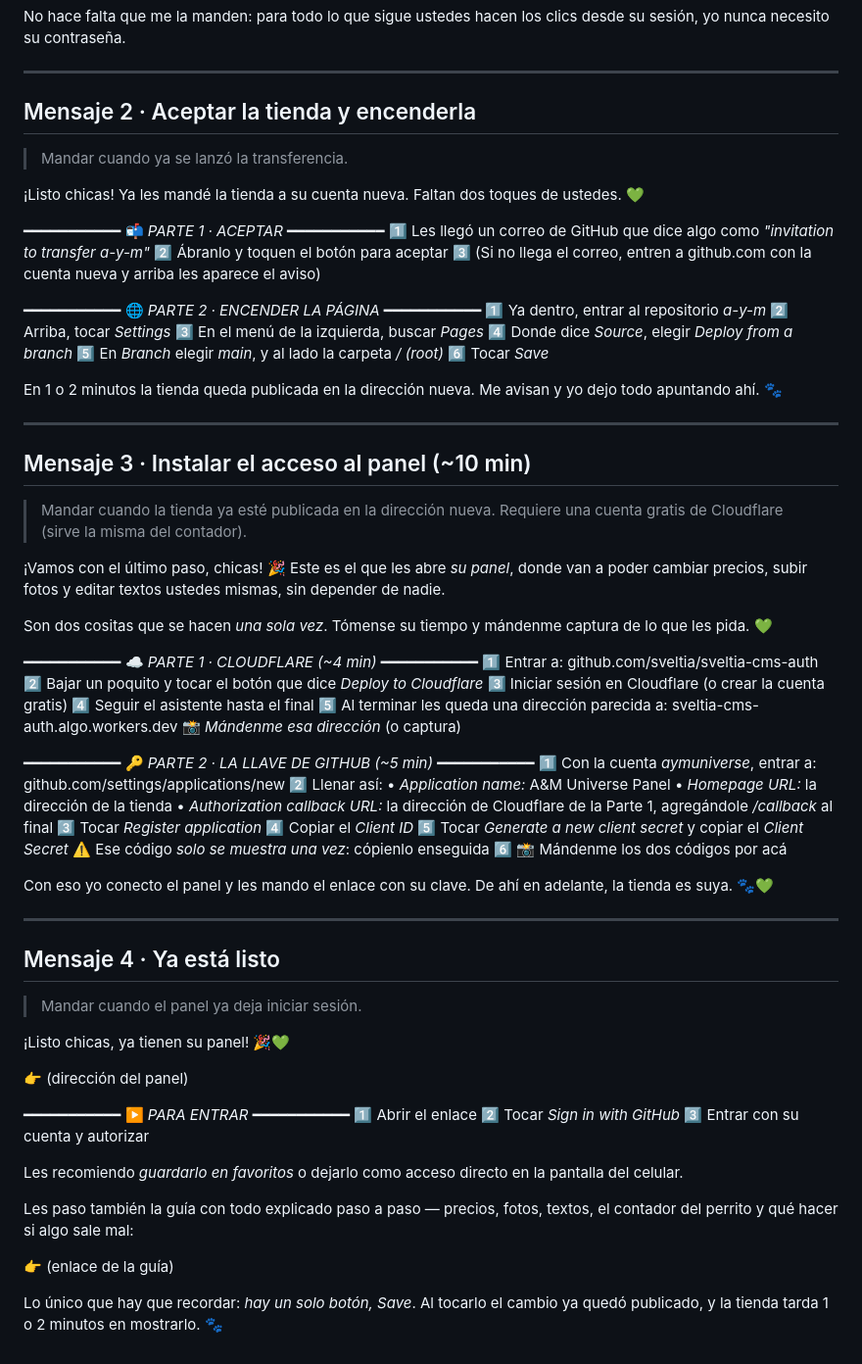
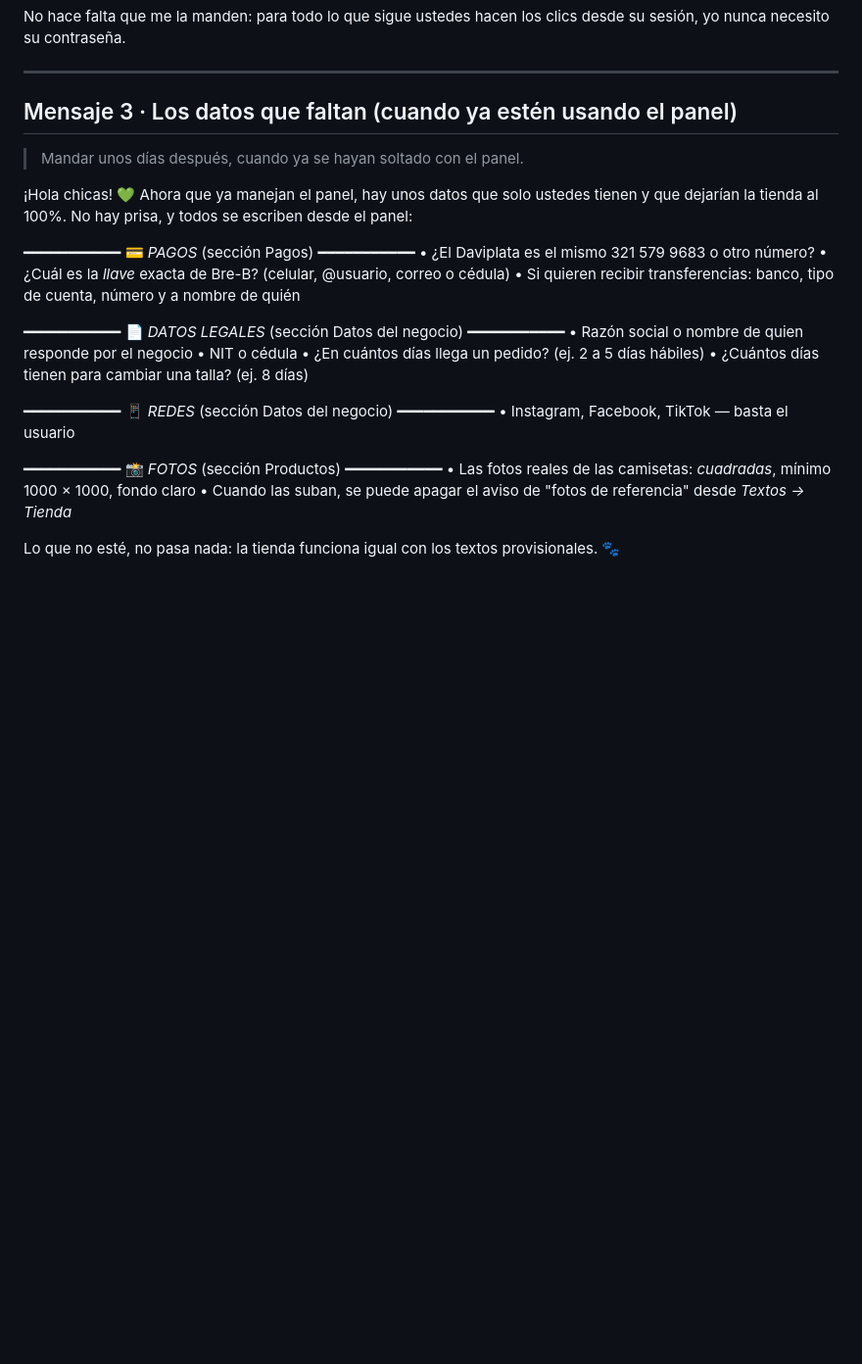
Before and after one commit to Droko1982/a-y-m, a Markdown page: PANEL-MENSAJE-CLIENTAS.md, the part around one of its changes. Shown at 98% size. Drawn GitHub-style; blank space fills up the shorter version.

```diff
--- a/PANEL-MENSAJE-CLIENTAS.md
+++ b/PANEL-MENSAJE-CLIENTAS.md
@@ -90,91 +108,37 @@ No hace falta que me la manden: para todo lo que sigue ustedes hacen los clics d
 
 ---
 
-## Mensaje 2 · Aceptar la tienda y encenderla
+## Mensaje 3 · Los datos que faltan (cuando ya estén usando el panel)
 
-> Mandar cuando ya se lanzó la transferencia.
+> Mandar unos días después, cuando ya se hayan soltado con el panel.
 
-¡Listo chicas! Ya les mandé la tienda a su cuenta nueva. Faltan dos toques de ustedes. 💚
+¡Hola chicas! 💚 Ahora que ya manejan el panel, hay unos datos que solo ustedes tienen y que dejarían la tienda al 100%. No hay prisa, y todos se escriben desde el panel:
 
 ━━━━━━━━━━━
-📬 *PARTE 1 · ACEPTAR*
+💳 *PAGOS* (sección Pagos)
 ━━━━━━━━━━━
-1️⃣ Les llegó un correo de GitHub que dice algo como *"invitation to transfer a-y-m"*
-2️⃣ Ábranlo y toquen el botón para aceptar
-3️⃣ (Si no llega el correo, entren a github.com con la cuenta nueva y arriba les aparece el aviso)
+• ¿El Daviplata es el mismo 321 579 9683 o otro número?
+• ¿Cuál es la *llave* exacta de Bre-B? (celular, @usuario, correo o cédula)
+• Si quieren recibir transferencias: banco, tipo de cuenta, número y a nombre de quién
 
 ━━━━━━━━━━━
-🌐 *PARTE 2 · ENCENDER LA PÁGINA*
+📄 *DATOS LEGALES* (sección Datos del negocio)
 ━━━━━━━━━━━
-1️⃣ Ya dentro, entrar al repositorio *a-y-m*
-2️⃣ Arriba, tocar *Settings*
-3️⃣ En el menú de la izquierda, buscar *Pages*
-4️⃣ Donde dice *Source*, elegir *Deploy from a branch*
-5️⃣ En *Branch* elegir *main*, y al lado la carpeta */ (root)*
-6️⃣ Tocar *Save*
-
-En 1 o 2 minutos la tienda queda publicada en la dirección nueva. Me avisan y yo dejo todo apuntando ahí. 🐾
-
----
-
-## Mensaje 3 · Instalar el acceso al panel (~10 min)
-
-> Mandar cuando la tienda ya esté publicada en la dirección nueva.
-> Requiere una cuenta gratis de Cloudflare (sirve la misma del contador).
-
-¡Vamos con el último paso, chicas! 🎉 Este es el que les abre *su panel*, donde van a poder cambiar precios, subir fotos y editar textos ustedes mismas, sin depender de nadie.
-
-Son dos cositas que se hacen *una sola vez*. Tómense su tiempo y mándenme captura de lo que les pida. 💚
+• Razón social o nombre de quien responde por el negocio
+• NIT o cédula
+• ¿En cuántos días llega un pedido? (ej. 2 a 5 días hábiles)
+• ¿Cuántos días tienen para cambiar una talla? (ej. 8 días)
 
 ━━━━━━━━━━━
-☁️ *PARTE 1 · CLOUDFLARE (~4 min)*
+📱 *REDES* (sección Datos del negocio)
 ━━━━━━━━━━━
-1️⃣ Entrar a: github.com/sveltia/sveltia-cms-auth
-2️⃣ Bajar un poquito y tocar el botón que dice *Deploy to Cloudflare*
-3️⃣ Iniciar sesión en Cloudflare (o crear la cuenta gratis)
-4️⃣ Seguir el asistente hasta el final
-5️⃣ Al terminar les queda una dirección parecida a:
-    sveltia-cms-auth.algo.workers.dev
-    📸 *Mándenme esa dirección* (o captura)
+• Instagram, Facebook, TikTok — basta el usuario
 
 ━━━━━━━━━━━
-🔑 *PARTE 2 · LA LLAVE DE GITHUB (~5 min)*
+📸 *FOTOS* (sección Productos)
 ━━━━━━━━━━━
-1️⃣ Con la cuenta *aymuniverse*, entrar a:
-    github.com/settings/applications/new
-2️⃣ Llenar así:
-    • *Application name:* A&M Universe Panel
-    • *Homepage URL:* la dirección de la tienda
-    • *Authorization callback URL:* la dirección de Cloudflare de la Parte 1, agregándole */callback* al final
-3️⃣ Tocar *Register application*
-4️⃣ Copiar el *Client ID*
-5️⃣ Tocar *Generate a new client secret* y copiar el *Client Secret*
-    ⚠️ Ese código *solo se muestra una vez*: cópienlo enseguida
-6️⃣ 📸 Mándenme los dos códigos por acá
+• Las fotos reales de las camisetas: *cuadradas*, mínimo 1000 × 1000, fondo claro
+• Cuando las suban, se puede apagar el aviso de "fotos de referencia" desde
+  *Textos → Tienda*
 
-Con eso yo conecto el panel y les mando el enlace con su clave. De ahí en adelante, la tienda es suya. 🐾💚
-
----
-
-## Mensaje 4 · Ya está listo
-
-> Mandar cuando el panel ya deja iniciar sesión.
-
-¡Listo chicas, ya tienen su panel! 🎉💚
-
-👉 (dirección del panel)
-
-━━━━━━━━━━━
-▶️ *PARA ENTRAR*
-━━━━━━━━━━━
-1️⃣ Abrir el enlace
-2️⃣ Tocar *Sign in with GitHub*
-3️⃣ Entrar con su cuenta y autorizar
-
-Les recomiendo *guardarlo en favoritos* o dejarlo como acceso directo en la pantalla del celular.
-
-Les paso también la guía con todo explicado paso a paso — precios, fotos, textos, el contador del perrito y qué hacer si algo sale mal:
-
-👉 (enlace de la guía)
-
-Lo único que hay que recordar: *hay un solo botón, Save*. Al tocarlo el cambio ya quedó publicado, y la tienda tarda 1 o 2 minutos en mostrarlo. 🐾
+Lo que no esté, no pasa nada: la tienda funciona igual con los textos provisionales. 🐾
```
Also changed, not shown: other parts of PANEL-MENSAJE-CLIENTAS.md (+69 -51 lines), ACCESO-PANEL-AHORA.md (added, +104 -0 lines), PENDIENTES.md (+17 -3 lines).
